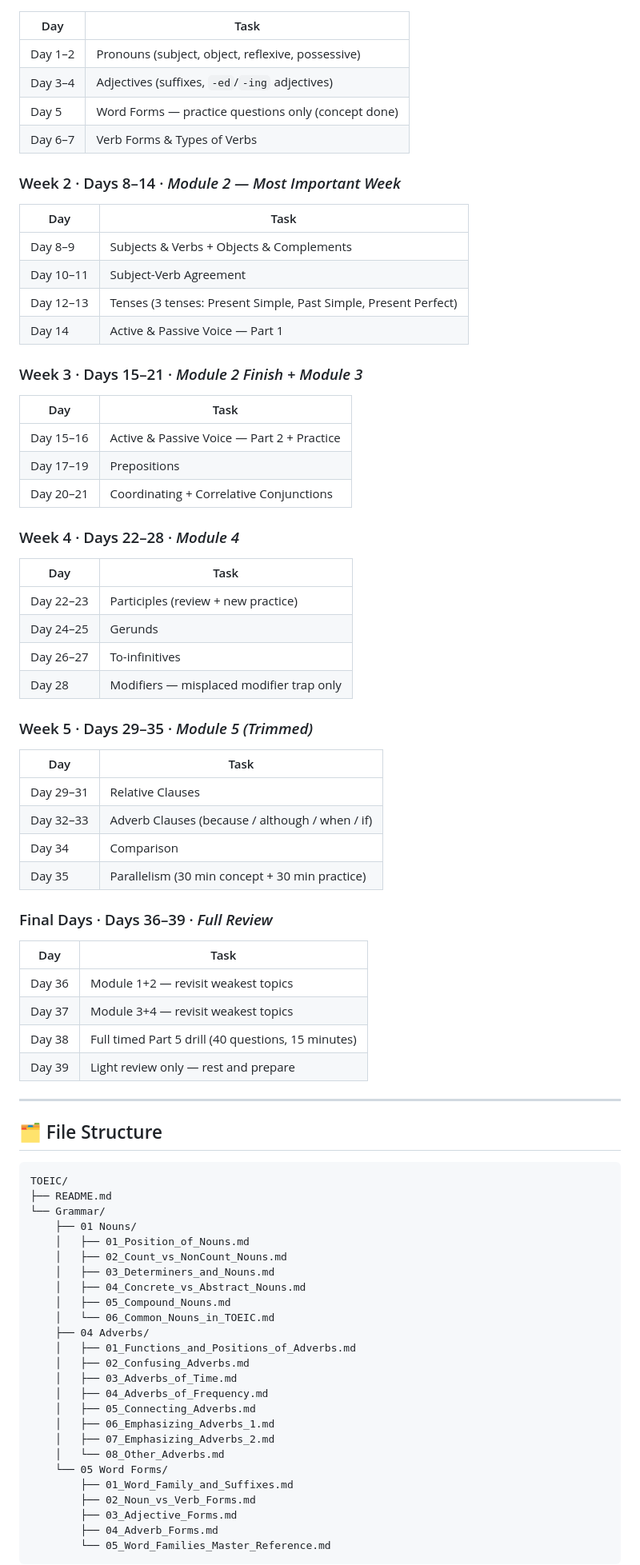
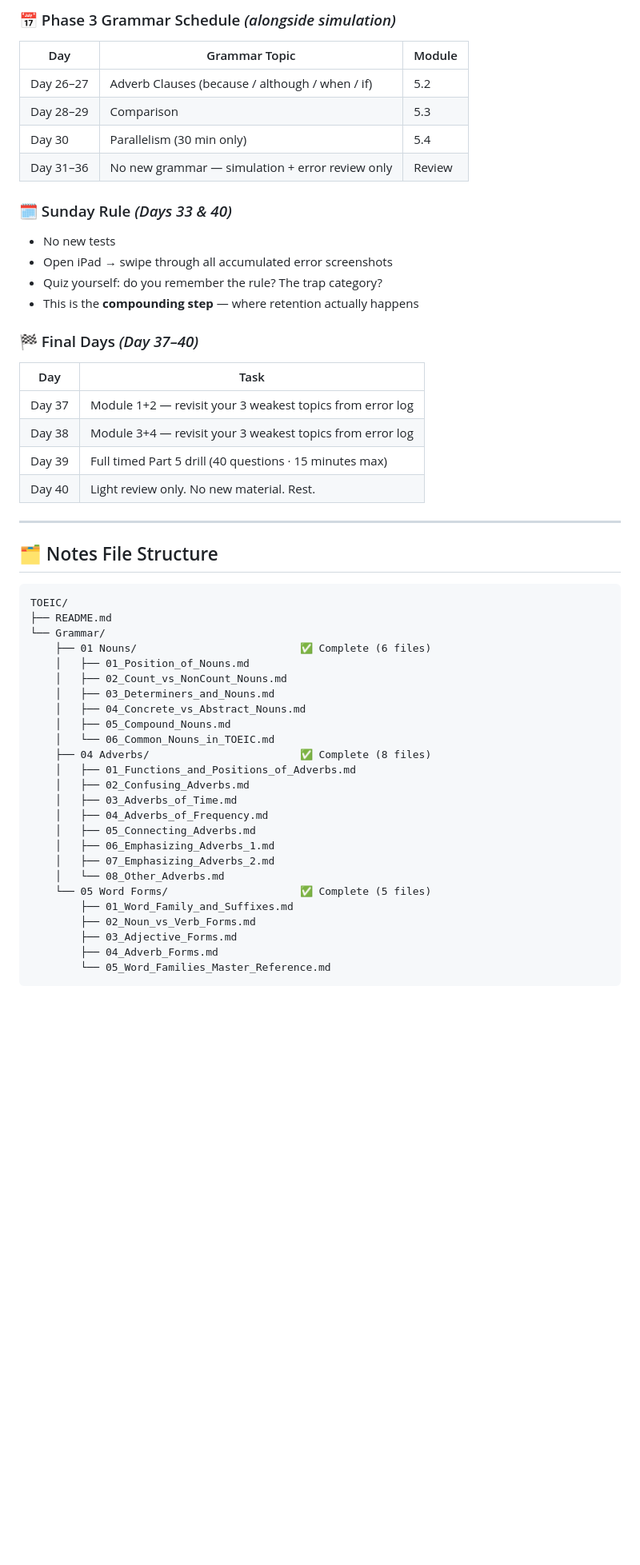
Before and after one commit to winnietheSUii/TOEIC, a Markdown page: README.md, the part around one of its changes. Shown at 80% size. GitHub-like rendering; blank space fills up the shorter version.

````diff
--- a/README.md
+++ b/README.md
@@ -94,71 +188,43 @@ Module 1 ──► Module 2 ──► Module 3 ──► Module 4 ──► Modu
+### 📅 Phase 3 Grammar Schedule *(alongside simulation)*
+
+| Day | Grammar Topic | Module |
+|-----|---------------|--------|
+| Day 26–27 | Adverb Clauses (because / although / when / if) | 5.2 |
+| Day 28–29 | Comparison | 5.3 |
+| Day 30 | Parallelism (30 min only) | 5.4 |
+| Day 31–36 | No new grammar — simulation + error review only | Review |
+
+### 🗓️ Sunday Rule *(Days 33 & 40)*
+- No new tests
+- Open iPad → swipe through all accumulated error screenshots
+- Quiz yourself: do you remember the rule? The trap category?
+- This is the **compounding step** — where retention actually happens
+
+### 🏁 Final Days *(Day 37–40)*
 
 | Day | Task |
 |-----|------|
-| Day 1–2 | Pronouns (subject, object, reflexive, possessive) |
-| Day 3–4 | Adjectives (suffixes, `-ed`/`-ing` adjectives) |
-| Day 5 | Word Forms — practice questions only (concept done) |
-| Day 6–7 | Verb Forms & Types of Verbs |
-
-### Week 2 · Days 8–14 · *Module 2 — Most Important Week*
-
-| Day | Task |
-|-----|------|
-| Day 8–9 | Subjects & Verbs + Objects & Complements |
-| Day 10–11 | Subject-Verb Agreement |
-| Day 12–13 | Tenses (3 tenses: Present Simple, Past Simple, Present Perfect) |
-| Day 14 | Active & Passive Voice — Part 1 |
-
-### Week 3 · Days 15–21 · *Module 2 Finish + Module 3*
-
-| Day | Task |
-|-----|------|
-| Day 15–16 | Active & Passive Voice — Part 2 + Practice |
-| Day 17–19 | Prepositions |
-| Day 20–21 | Coordinating + Correlative Conjunctions |
-
-### Week 4 · Days 22–28 · *Module 4*
-
-| Day | Task |
-|-----|------|
-| Day 22–23 | Participles (review + new practice) |
-| Day 24–25 | Gerunds |
-| Day 26–27 | To-infinitives |
-| Day 28 | Modifiers — misplaced modifier trap only |
-
-### Week 5 · Days 29–35 · *Module 5 (Trimmed)*
-
-| Day | Task |
-|-----|------|
-| Day 29–31 | Relative Clauses |
-| Day 32–33 | Adverb Clauses (because / although / when / if) |
-| Day 34 | Comparison |
-| Day 35 | Parallelism (30 min concept + 30 min practice) |
-
-### Final Days · Days 36–39 · *Full Review*
-
-| Day | Task |
-|-----|------|
-| Day 36 | Module 1+2 — revisit weakest topics |
-| Day 37 | Module 3+4 — revisit weakest topics |
-| Day 38 | Full timed Part 5 drill (40 questions, 15 minutes) |
-| Day 39 | Light review only — rest and prepare |
+| Day 37 | Module 1+2 — revisit your 3 weakest topics from error log |
+| Day 38 | Module 3+4 — revisit your 3 weakest topics from error log |
+| Day 39 | Full timed Part 5 drill (40 questions · 15 minutes max) |
+| Day 40 | Light review only. No new material. Rest. |
 
 ---
 
-## 🗂️ File Structure
+## 🗂️ Notes File Structure
 
 ```
 TOEIC/
 ├── README.md
 └── Grammar/
-    ├── 01 Nouns/
+    ├── 01 Nouns/                          ✅ Complete (6 files)
     │   ├── 01_Position_of_Nouns.md
     │   ├── 02_Count_vs_NonCount_Nouns.md
     │   ├── 03_Determiners_and_Nouns.md
     │   ├── 04_Concrete_vs_Abstract_Nouns.md
     │   ├── 05_Compound_Nouns.md
     │   └── 06_Common_Nouns_in_TOEIC.md
-    ├── 04 Adverbs/
+    ├── 04 Adverbs/                        ✅ Complete (8 files)
     │   ├── 01_Functions_and_Positions_of_Adverbs.md
     │   ├── 02_Confusing_Adverbs.md
     │   ├── 03_Adverbs_of_Time.md
@@ -167,7 +233,7 @@ TOEIC/
     │   ├── 06_Emphasizing_Adverbs_1.md
     │   ├── 07_Emphasizing_Adverbs_2.md
     │   └── 08_Other_Adverbs.md
-    └── 05 Word Forms/
+    └── 05 Word Forms/                     ✅ Complete (5 files)
         ├── 01_Word_Family_and_Suffixes.md
         ├── 02_Noun_vs_Verb_Forms.md
         ├── 03_Adjective_Forms.md
````
Also changed, not shown: other parts of README.md (+173 -69 lines).
